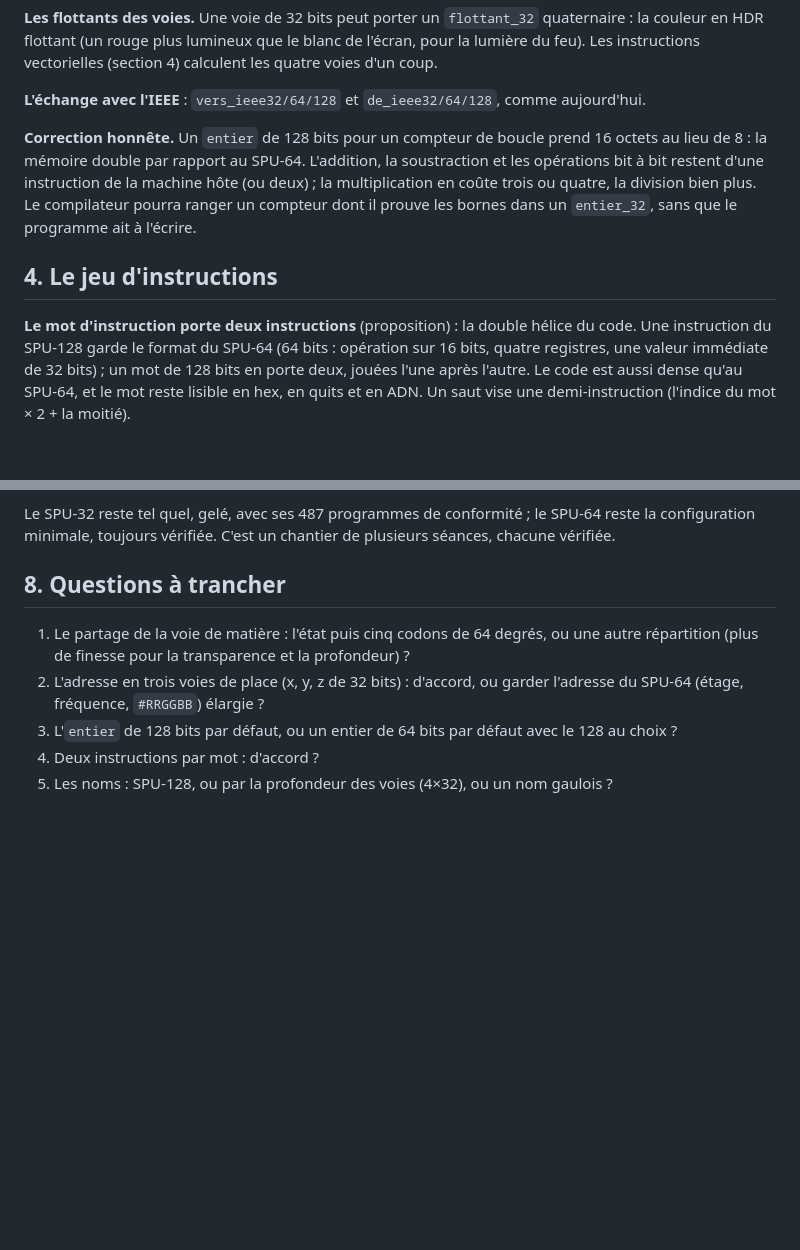
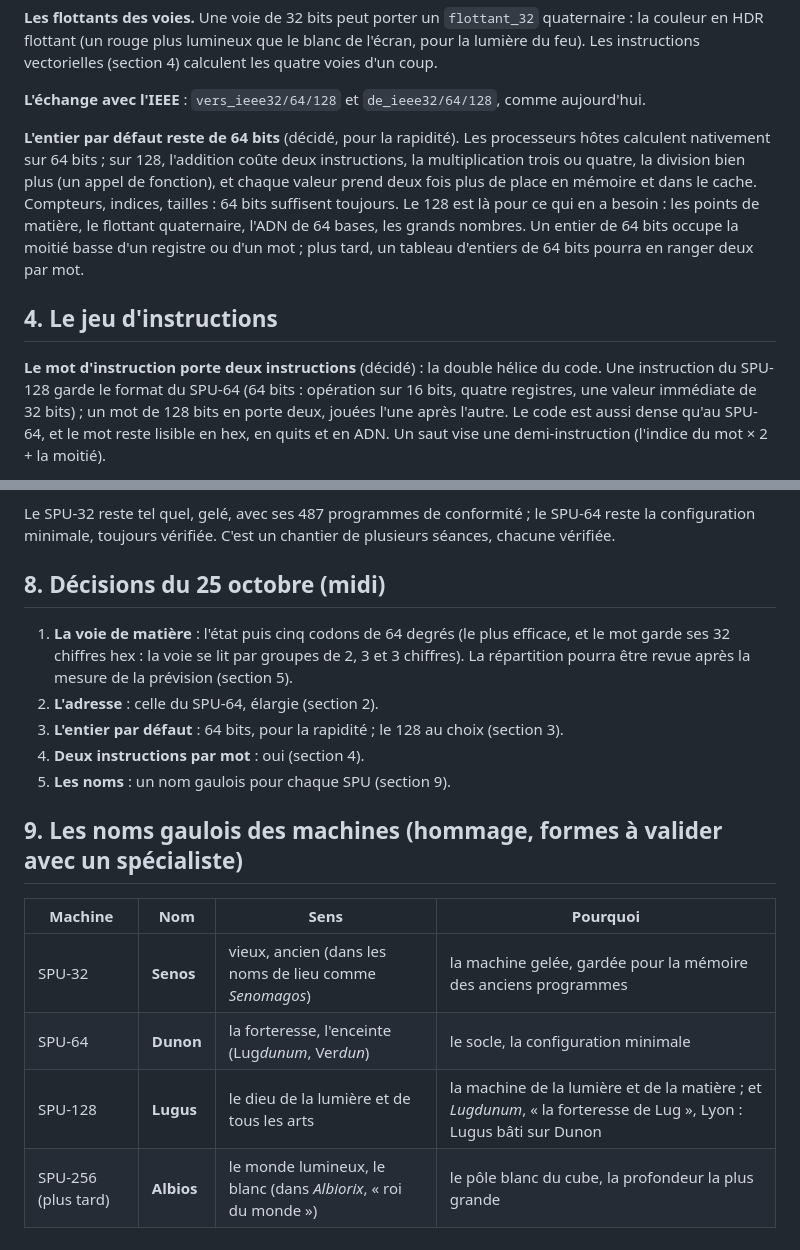
Before and after one commit to Franckarm/VercinToriX1.0, a Markdown page: docs/vtx-spu128-conception.md, 2 parts joined by grey strips. Drawn GitHub-style; blank space fills up the shorter version.

```diff
--- a/docs/vtx-spu128-conception.md
+++ b/docs/vtx-spu128-conception.md
@@ -97,14 +104,16 @@ calculent les quatre voies d'un coup.
 
 **L'échange avec l'IEEE** : `vers_ieee32/64/128` et `de_ieee32/64/128`, comme aujourd'hui.
 
-**Correction honnête.** Un `entier` de 128 bits pour un compteur de boucle prend 16 octets au lieu de 8 : la mémoire
-double par rapport au SPU-64. L'addition, la soustraction et les opérations bit à bit restent d'une instruction de la
-machine hôte (ou deux) ; la multiplication en coûte trois ou quatre, la division bien plus. Le compilateur pourra
-ranger un compteur dont il prouve les bornes dans un `entier_32`, sans que le programme ait à l'écrire.
+**L'entier par défaut reste de 64 bits** (décidé, pour la rapidité). Les processeurs hôtes calculent nativement sur
+64 bits ; sur 128, l'addition coûte deux instructions, la multiplication trois ou quatre, la division bien plus (un
+appel de fonction), et chaque valeur prend deux fois plus de place en mémoire et dans le cache. Compteurs, indices,
+tailles : 64 bits suffisent toujours. Le 128 est là pour ce qui en a besoin : les points de matière, le flottant
+quaternaire, l'ADN de 64 bases, les grands nombres. Un entier de 64 bits occupe la moitié basse d'un registre ou d'un
+mot ; plus tard, un tableau d'entiers de 64 bits pourra en ranger deux par mot.
 
 ## 4. Le jeu d'instructions
 
-**Le mot d'instruction porte deux instructions** (proposition) : la double hélice du code. Une instruction du SPU-128
+**Le mot d'instruction porte deux instructions** (décidé) : la double hélice du code. Une instruction du SPU-128
 garde le format du SPU-64 (64 bits : opération sur 16 bits, quatre registres, une valeur immédiate de 32 bits) ; un mot
 de 128 bits en porte deux, jouées l'une après l'autre. Le code est aussi dense qu'au SPU-64, et le mot reste lisible
 en hex, en quits et en ADN. Un saut vise une demi-instruction (l'indice du mot × 2 + la moitié).
@@ -185,12 +194,21 @@ en hex, en quits et en ADN. Un saut vise une demi-instruction (l'indice du mot
 Le SPU-32 reste tel quel, gelé, avec ses 487 programmes de conformité ; le SPU-64 reste la configuration minimale,
 toujours vérifiée. C'est un chantier de plusieurs séances, chacune vérifiée.
 
-## 8. Questions à trancher
+## 8. Décisions du 25 octobre (midi)
 
-1. Le partage de la voie de matière : l'état puis cinq codons de 64 degrés, ou une autre répartition (plus de finesse
-   pour la transparence et la profondeur) ?
-2. L'adresse en trois voies de place (x, y, z de 32 bits) : d'accord, ou garder l'adresse du SPU-64 (étage, fréquence,
-   `#RRGGBB`) élargie ?
-3. L'`entier` de 128 bits par défaut, ou un entier de 64 bits par défaut avec le 128 au choix ?
-4. Deux instructions par mot : d'accord ?
-5. Les noms : SPU-128, ou par la profondeur des voies (4×32), ou un nom gaulois ?
+1. **La voie de matière** : l'état puis cinq codons de 64 degrés (le plus efficace, et le mot garde ses 32 chiffres hex :
+   la voie se lit par groupes de 2, 3 et 3 chiffres). La répartition pourra être revue après la mesure de la prévision
+   (section 5).
+2. **L'adresse** : celle du SPU-64, élargie (section 2).
+3. **L'entier par défaut** : 64 bits, pour la rapidité ; le 128 au choix (section 3).
+4. **Deux instructions par mot** : oui (section 4).
+5. **Les noms** : un nom gaulois pour chaque SPU (section 9).
+
+## 9. Les noms gaulois des machines (hommage, formes à valider avec un spécialiste)
+
+| Machine | Nom | Sens | Pourquoi |
+|---|---|---|---|
+| SPU-32 | **Senos** | vieux, ancien (dans les noms de lieu comme *Senomagos*) | la machine gelée, gardée pour la mémoire des anciens programmes |
+| SPU-64 | **Dunon** | la forteresse, l'enceinte (Lug*dunum*, Ver*dun*) | le socle, la configuration minimale |
+| SPU-128 | **Lugus** | le dieu de la lumière et de tous les arts | la machine de la lumière et de la matière ; et *Lugdunum*, « la forteresse de Lug », Lyon : Lugus bâti sur Dunon |
+| SPU-256 (plus tard) | **Albios** | le monde lumineux, le blanc (dans *Albiorix*, « roi du monde ») | le pôle blanc du cube, la profondeur la plus grande |
```
Also changed, not shown: other parts of docs/vtx-spu128-conception.md (+27 -20 lines), docs/vtx-carnet.md (+5 -0 lines).
